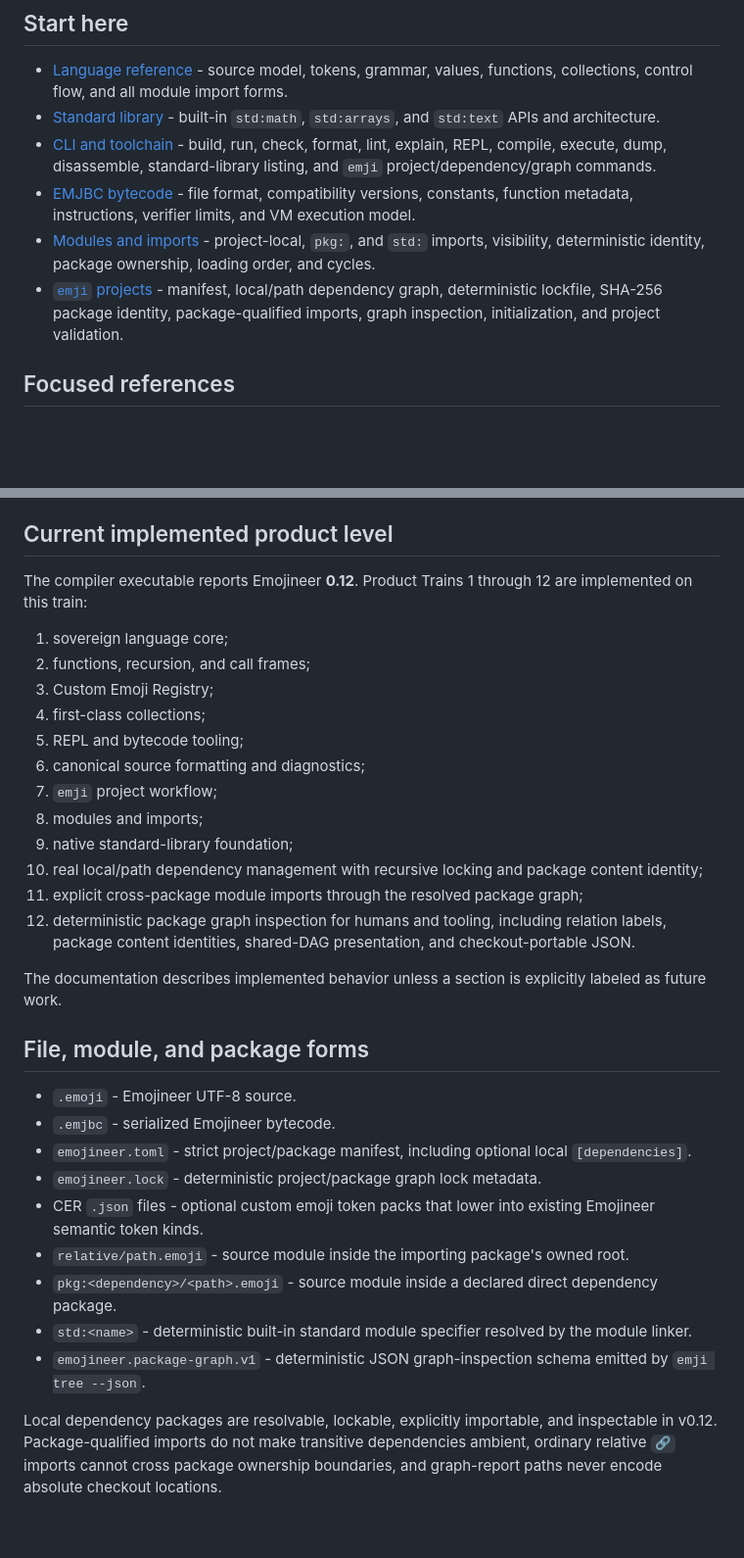
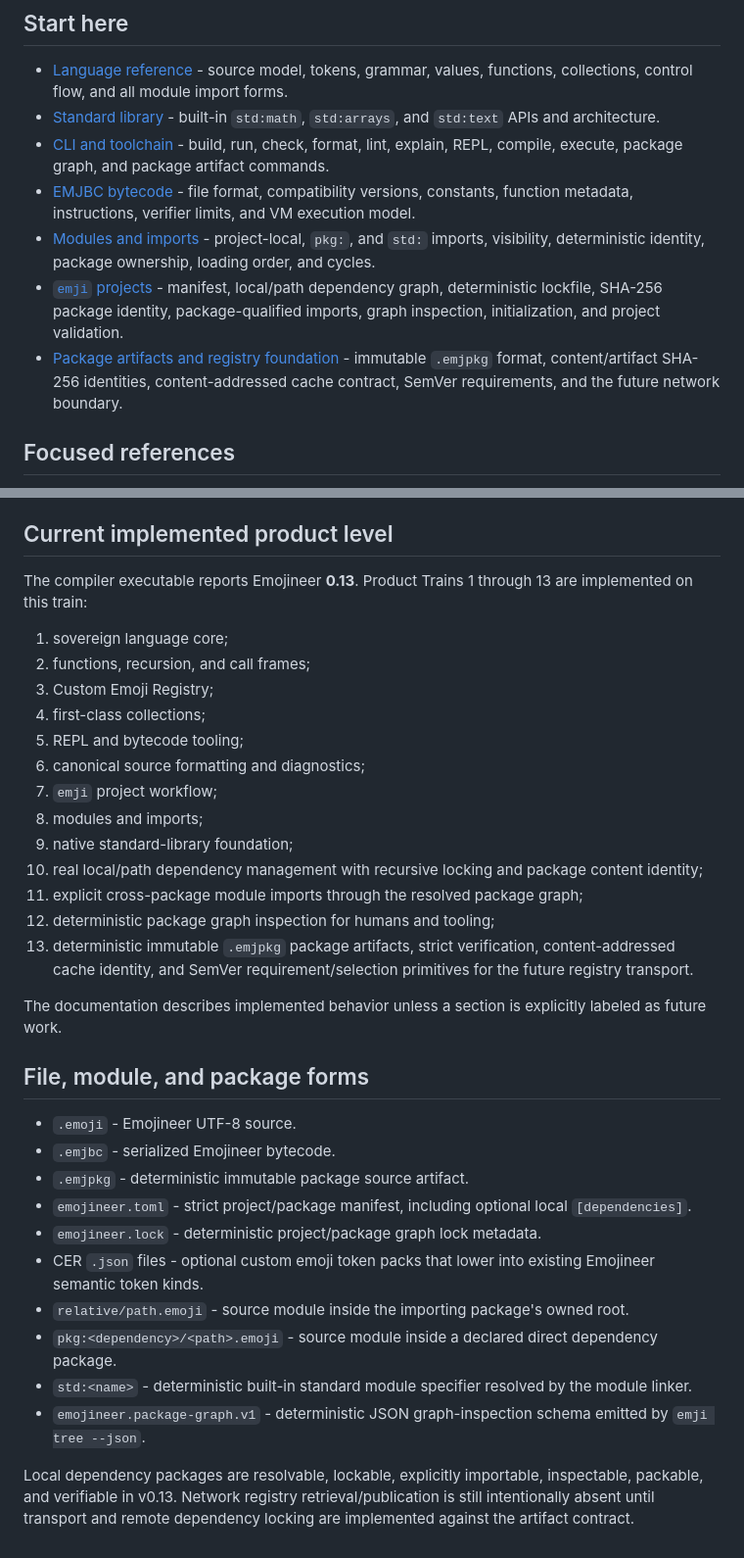
Before and after one commit to acrinym/Emojineer, a Markdown page: docs/README.md, 2 parts joined by grey strips. Shown at 98% size. Drawn GitHub-style; blank space fills up the shorter version.

Commit message:
Train 13: document artifact product level

```diff
--- a/docs/README.md
+++ b/docs/README.md
@@ -6,10 +6,11 @@ Emojineer is a sovereign emoji-native programming language. Its source is parsed
 
 - [Language reference](LANGUAGE.md) - source model, tokens, grammar, values, functions, collections, control flow, and all module import forms.
 - [Standard library](STDLIB.md) - built-in `std:math`, `std:arrays`, and `std:text` APIs and architecture.
-- [CLI and toolchain](CLI.md) - build, run, check, format, lint, explain, REPL, compile, execute, dump, disassemble, standard-library listing, and `emji` project/dependency/graph commands.
+- [CLI and toolchain](CLI.md) - build, run, check, format, lint, explain, REPL, compile, execute, package graph, and package artifact commands.
 - [EMJBC bytecode](BYTECODE.md) - file format, compatibility versions, constants, function metadata, instructions, verifier limits, and VM execution model.
 - [Modules and imports](MODULES.md) - project-local, `pkg:`, and `std:` imports, visibility, deterministic identity, package ownership, loading order, and cycles.
 - [`emji` projects](PROJECTS.md) - manifest, local/path dependency graph, deterministic lockfile, SHA-256 package identity, package-qualified imports, graph inspection, initialization, and project validation.
+- [Package artifacts and registry foundation](REGISTRY.md) - immutable `.emjpkg` format, content/artifact SHA-256 identities, content-addressed cache contract, SemVer requirements, and the future network boundary.
 
 ## Focused references
 
@@ -23,7 +24,7 @@ Emojineer is a sovereign emoji-native programming language. Its source is parsed
 
 ## Current implemented product level
 
-The compiler executable reports Emojineer **0.12**. Product Trains 1 through 12 are implemented on this train:
+The compiler executable reports Emojineer **0.13**. Product Trains 1 through 13 are implemented on this train:
 
 1. sovereign language core;
 2. functions, recursion, and call frames;
@@ -36,7 +37,8 @@ The compiler executable reports Emojineer **0.12**. Product Trains 1 through 12
 9. native standard-library foundation;
 10. real local/path dependency management with recursive locking and package content identity;
 11. explicit cross-package module imports through the resolved package graph;
-12. deterministic package graph inspection for humans and tooling, including relation labels, package content identities, shared-DAG presentation, and checkout-portable JSON.
+12. deterministic package graph inspection for humans and tooling;
+13. deterministic immutable `.emjpkg` package artifacts, strict verification, content-addressed cache identity, and SemVer requirement/selection primitives for the future registry transport.
 
 The documentation describes implemented behavior unless a section is explicitly labeled as future work.
 
@@ -44,6 +46,7 @@ The documentation describes implemented behavior unless a section is explicitly
 
 - `.emoji` - Emojineer UTF-8 source.
 - `.emjbc` - serialized Emojineer bytecode.
+- `.emjpkg` - deterministic immutable package source artifact.
 - `emojineer.toml` - strict project/package manifest, including optional local `[dependencies]`.
 - `emojineer.lock` - deterministic project/package graph lock metadata.
 - CER `.json` files - optional custom emoji token packs that lower into existing Emojineer semantic token kinds.
@@ -52,4 +55,4 @@ The documentation describes implemented behavior unless a section is explicitly
 - `std:<name>` - deterministic built-in standard module specifier resolved by the module linker.
 - `emojineer.package-graph.v1` - deterministic JSON graph-inspection schema emitted by `emji tree --json`.
 
-Local dependency packages are resolvable, lockable, explicitly importable, and inspectable in v0.12. Package-qualified imports do not make transitive dependencies ambient, ordinary relative `🔗` imports cannot cross package ownership boundaries, and graph-report paths never encode absolute checkout locations.
+Local dependency packages are resolvable, lockable, explicitly importable, inspectable, packable, and verifiable in v0.13. Network registry retrieval/publication is still intentionally absent until transport and remote dependency locking are implemented against the artifact contract.
```
